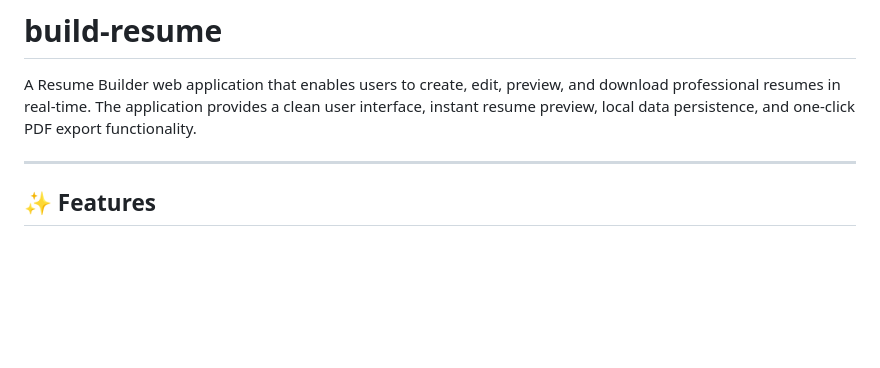
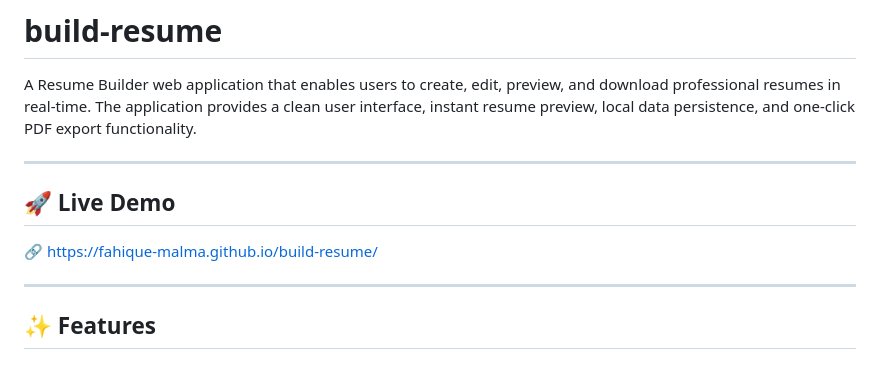
Before and after one commit to fahique-malma/build-resume, a Markdown page: README.md, the part around the change. Drawn GitHub-style; blank space fills up the shorter version.

Commit message:
Update README documentation with live demo link

```diff
--- a/README.md
+++ b/README.md
@@ -1,6 +1,12 @@
 # build-resume
 
 A Resume Builder web application that enables users to create, edit, preview, and download professional resumes in real-time. The application provides a clean user interface, instant resume preview, local data persistence, and one-click PDF export functionality.
+
+---
+
+## 🚀 Live Demo
+
+🔗 https://fahique-malma.github.io/build-resume/
 
 ---
 
```
